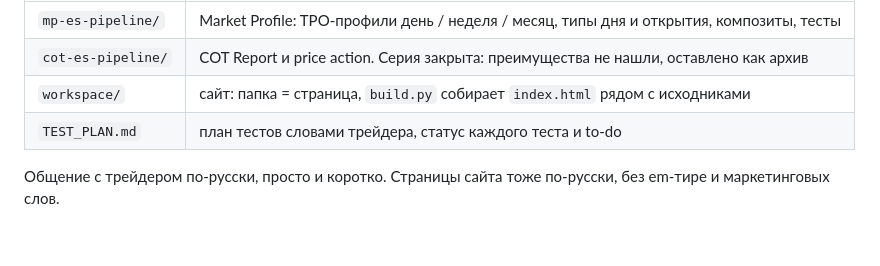
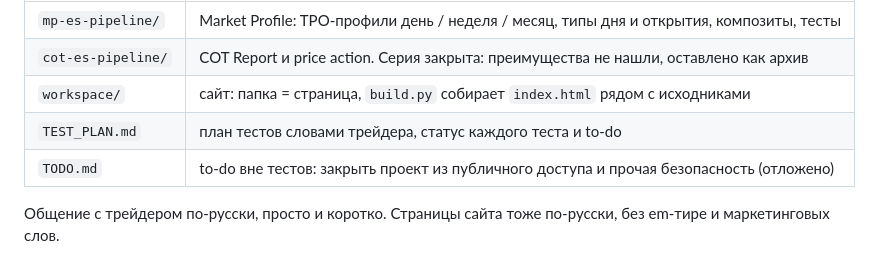
Before and after one commit to broxyfutures/algo-tests, a Markdown page: CLAUDE.md, the part around the change. Rendered like a GitHub page; blank space fills up the shorter version.

Commit message:
TODO.md: закрыть проект из публичного доступа (отложено)
Co-Authored-By: Claude Opus 5.5 <noreply@anthropic.com>
Claude-Session: https://claude.ai/code/session_01R1HKTEMHVSjqy4vRa2RWLN

```diff
--- a/CLAUDE.md
+++ b/CLAUDE.md
@@ -9,6 +9,7 @@
 | `cot-es-pipeline/` | COT Report и price action. Серия закрыта: преимущества не нашли, оставлено как архив |
 | `workspace/` | сайт: папка = страница, `build.py` собирает `index.html` рядом с исходниками |
 | `TEST_PLAN.md` | план тестов словами трейдера, статус каждого теста и to-do |
+| `TODO.md` | to-do вне тестов: закрыть проект из публичного доступа и прочая безопасность (отложено) |
 
 Общение с трейдером по-русски, просто и коротко. Страницы сайта тоже по-русски, без em-тире и
 маркетинговых слов.
```
Also changed, not shown: TODO.md (added, +31 -0 lines).
